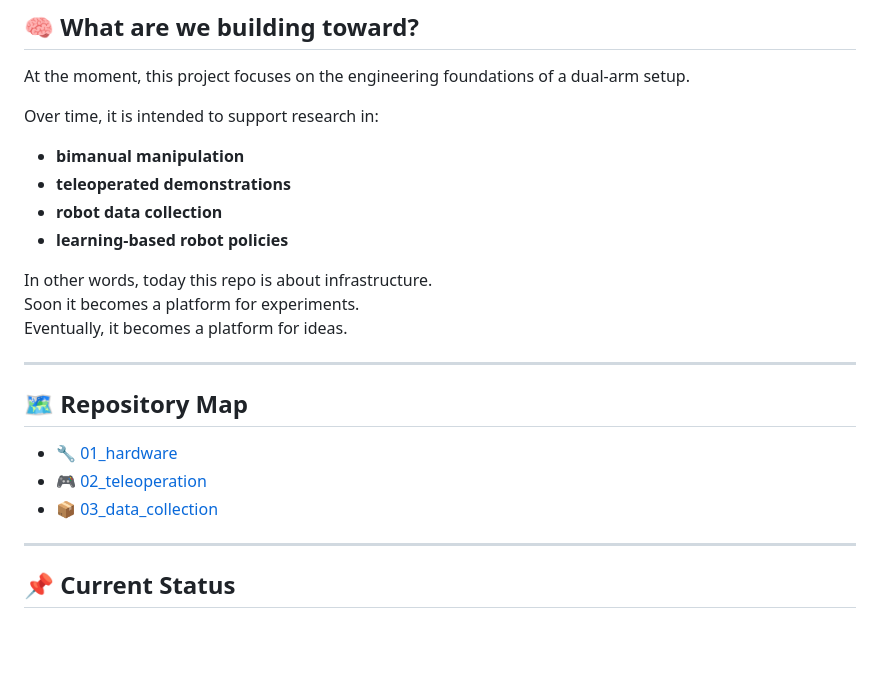
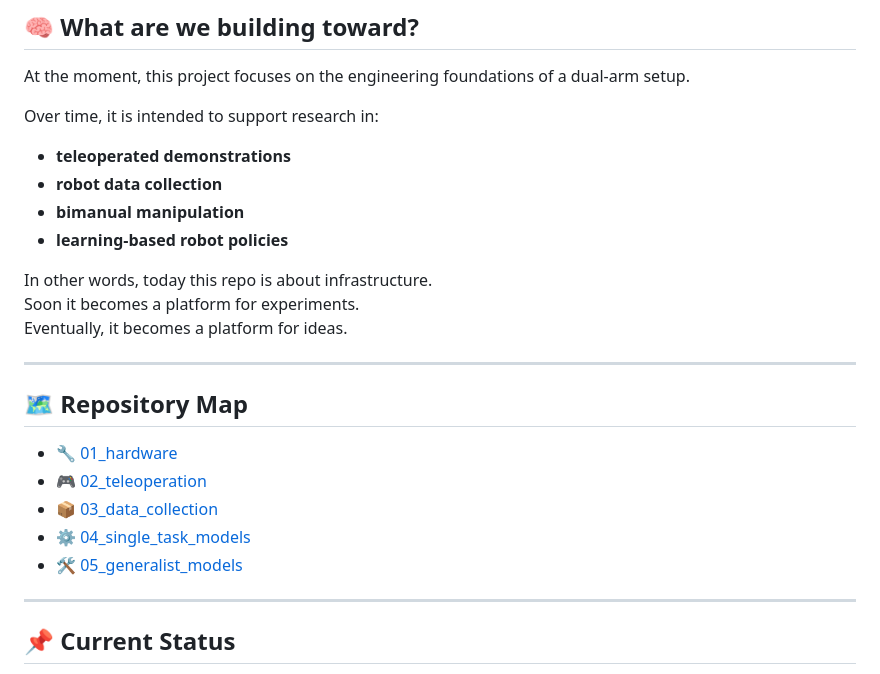
Before and after one commit to Ed1sonChen/Open-Dual-Arm-Lab, a Markdown page: README.md, the part around the change. Drawn GitHub-style; blank space fills up the shorter version.

Commit message:
update single_task_models and generalist_models

```diff
--- a/README.md
+++ b/README.md
@@ -58,9 +58,9 @@ At the moment, this project focuses on the engineering foundations of a dual-arm
 
 Over time, it is intended to support research in:
 
-- **bimanual manipulation**
 - **teleoperated demonstrations**
 - **robot data collection**
+- **bimanual manipulation**
 - **learning-based robot policies**
 
 In other words, today this repo is about infrastructure.
@@ -74,6 +74,8 @@ Eventually, it becomes a platform for ideas.
 - [🔧 01_hardware](01_hardware/README.md)
 - [🎮 02_teleoperation](02_teleoperation/README.md)
 - [📦 03_data_collection](03_data_collection/README.md)
+- [⚙️ 04_single_task_models](04_single_task_models/README.md)
+- [🛠️ 05_generalist_models](05_generalist_models/README.md)
 
 ---
 
```
Also changed, not shown: 04_single_task_models/README.md (added), 05_generalist_models/README.md (added).
